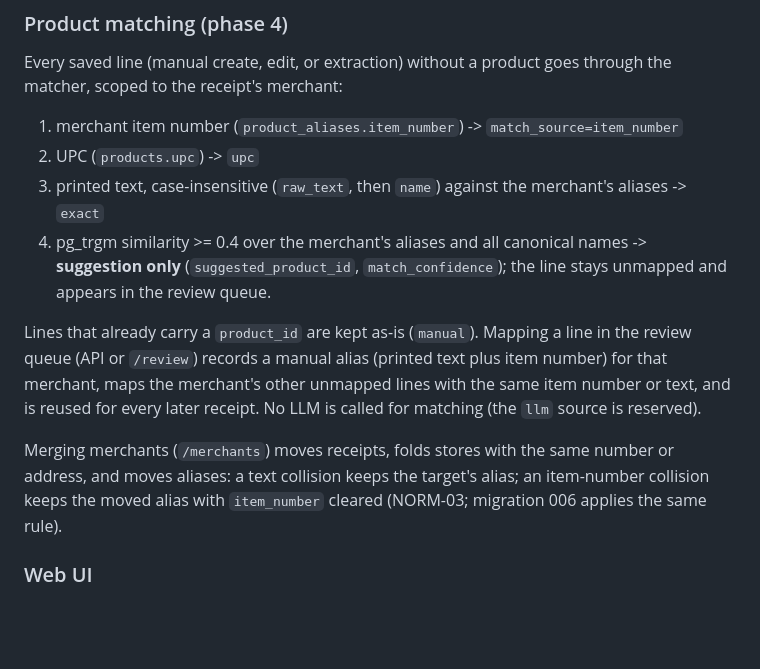
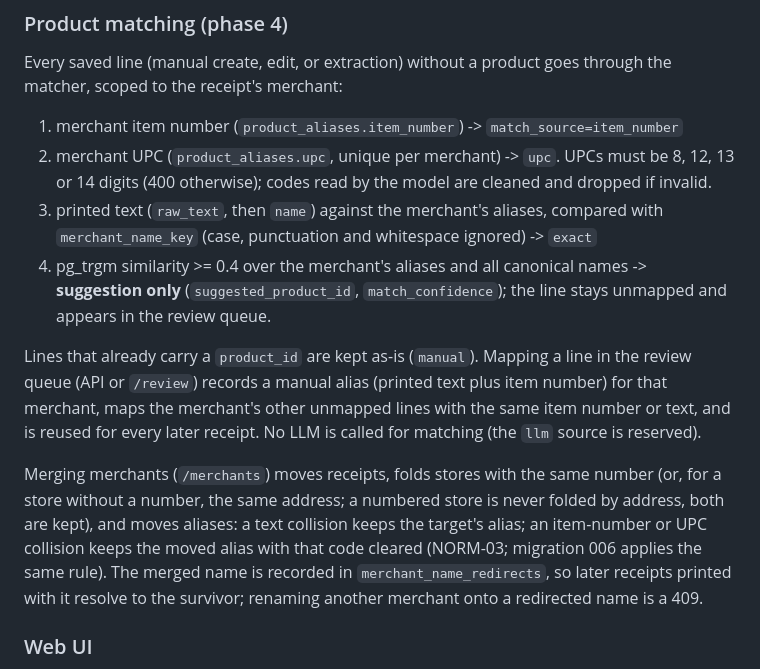
Before and after one commit to k8s-blacktoaster/receipts-api, a Markdown page: README.md, the part around the change. GitHub-like rendering; blank space fills up the shorter version.

Commit message:
docs(04): README/summary for merge redirects, store fold rule, merchant UPCs, normalized alias matching

```diff
--- a/README.md
+++ b/README.md
@@ -110,8 +110,10 @@ Every saved line (manual create, edit, or extraction) without a product goes thr
 scoped to the receipt's merchant:
 
 1. merchant item number (`product_aliases.item_number`) -> `match_source=item_number`
-2. UPC (`products.upc`) -> `upc`
-3. printed text, case-insensitive (`raw_text`, then `name`) against the merchant's aliases -> `exact`
+2. merchant UPC (`product_aliases.upc`, unique per merchant) -> `upc`. UPCs must be 8, 12, 13 or
+   14 digits (400 otherwise); codes read by the model are cleaned and dropped if invalid.
+3. printed text (`raw_text`, then `name`) against the merchant's aliases, compared with
+   `merchant_name_key` (case, punctuation and whitespace ignored) -> `exact`
 4. pg_trgm similarity >= 0.4 over the merchant's aliases and all canonical names -> **suggestion
    only** (`suggested_product_id`, `match_confidence`); the line stays unmapped and appears in the
    review queue.
@@ -121,9 +123,12 @@ queue (API or `/review`) records a manual alias (printed text plus item number)
 maps the merchant's other unmapped lines with the same item number or text, and is reused for every
 later receipt. No LLM is called for matching (the `llm` source is reserved).
 
-Merging merchants (`/merchants`) moves receipts, folds stores with the same number or address,
-and moves aliases: a text collision keeps the target's alias; an item-number collision keeps the
-moved alias with `item_number` cleared (NORM-03; migration 006 applies the same rule).
+Merging merchants (`/merchants`) moves receipts, folds stores with the same number (or, for a store
+without a number, the same address; a numbered store is never folded by address, both are kept),
+and moves aliases: a text collision keeps the target's alias; an item-number or UPC collision keeps
+the moved alias with that code cleared (NORM-03; migration 006 applies the same rule). The merged
+name is recorded in `merchant_name_redirects`, so later receipts printed with it resolve to the
+survivor; renaming another merchant onto a redirected name is a 409.
 
 ### Web UI
 
```
Also changed, not shown: 1 other file.
